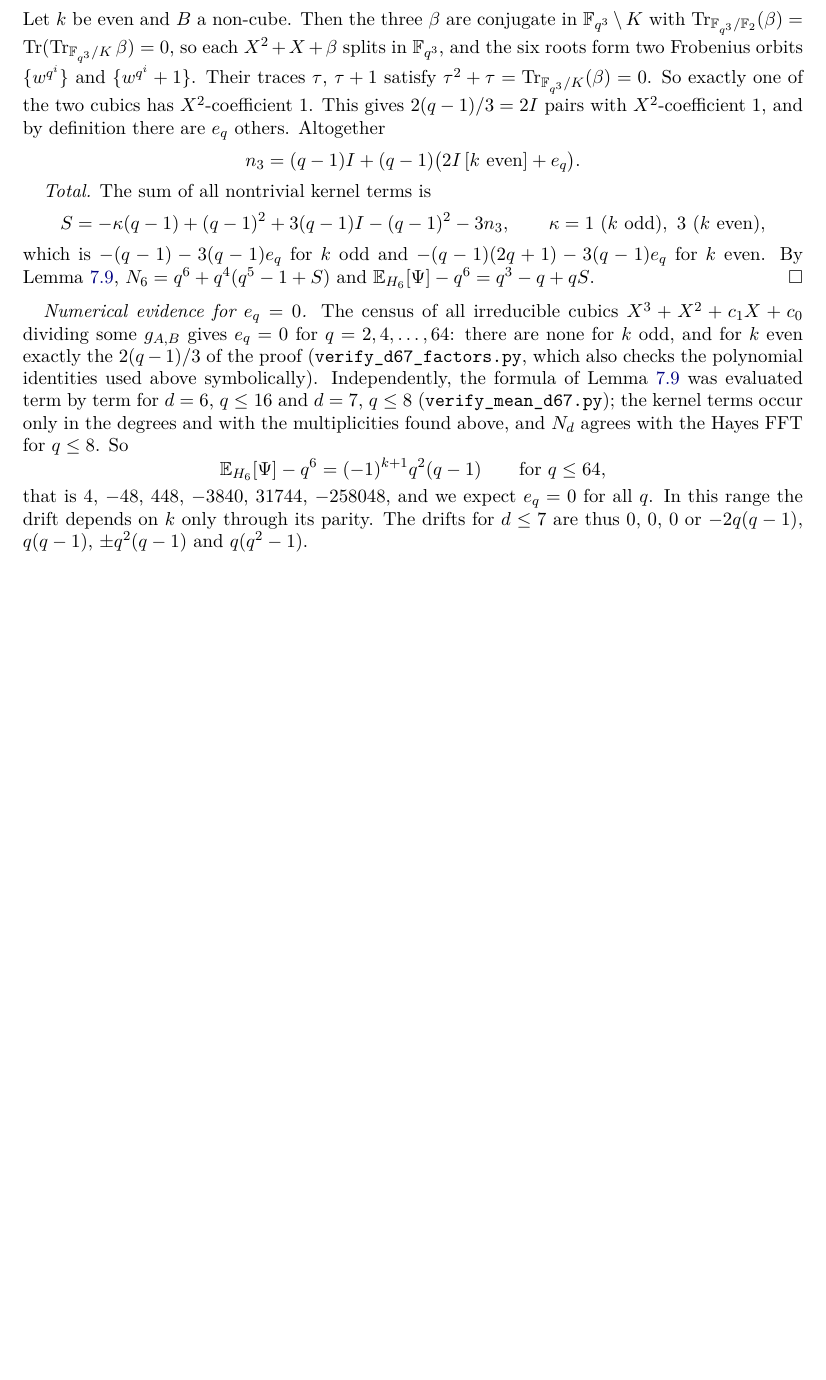
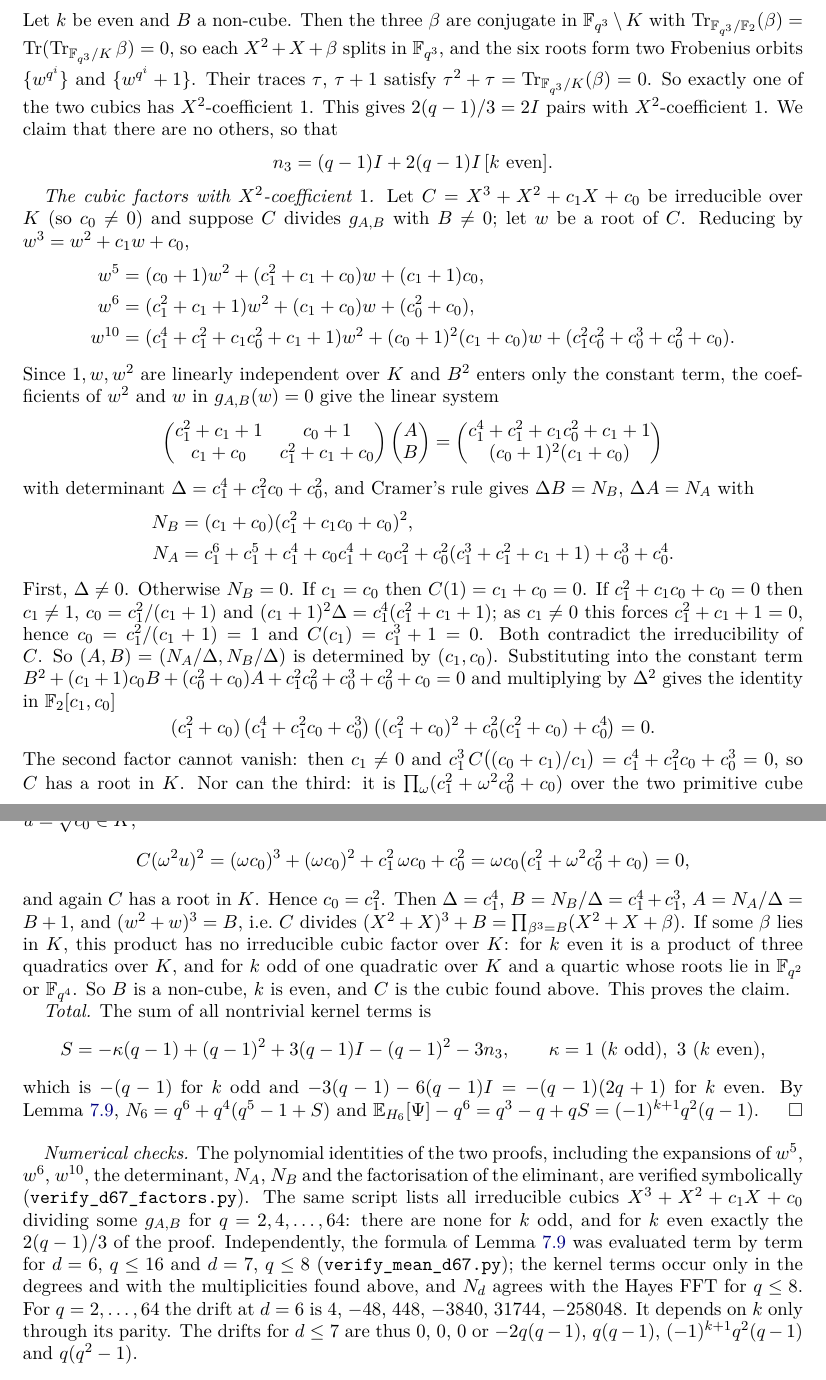
Before and after one commit to Ruqing1963/oppermann-function-fields, a LaTeX paper (paper/oppermann_function_fields.tex): part of page 27 of 29 before the commit and two parts of pages 27 and 28 of 29 after it, the two joined at a grey line, cut so that both start at the same text, the shorter picture padded with empty space. Compiled offline with pdfLaTeX.

Commit message:
Version 2 (DOI 10.5281/zenodo.24211741): Theorem 7.11, mean drift at d = 6 for every q = 2^k by elimination on the cubic factors of X^10+AX^6+BX^5+B^2; drift known for all d <= 7; identities checked in verify_d67_factors.py

```diff
--- a/paper/oppermann_function_fields.tex
+++ b/paper/oppermann_function_fields.tex
@@ -37,7 +37,7 @@ Galois obstructions, exact counts for small degree,\\ and the Oppermann subgroup
 \author{Ruqing Chen}
 \address{GUT Geoservice Inc., Montreal, Canada}
 \email{ruqing@hotmail.com}
-\thanks{Code and data: \url{https://github.com/Ruqing1963/oppermann-function-fields}\newline(archived at DOI 10.5281/zenodo.23353949).}
+\thanks{Code and data: \url{https://github.com/Ruqing1963/oppermann-function-fields}\newline(version 2, archived at DOI 10.5281/zenodo.24211741; version 1: DOI 10.5281/zenodo.23353949).}
 \date{\today}
 \subjclass[2020]{Primary 11T55; Secondary 11T06, 11T24, 11N05, 11Y16}
 \keywords{Oppermann's conjecture, function fields, irreducible polynomials, short intervals, Hayes characters,
@@ -1655,30 +1653,69 @@ Let $k$ be even and $B$ a non-cube. Then the three $\beta$ are conjugate in $\F_
 $\Tr_{\F_{q^3}/\F_2}(\beta)=\Tr(\Tr_{\F_{q^3}/K}\beta)=0$, so each $X^2+X+\beta$ splits in $\F_{q^3}$, and the six
 roots form two Frobenius orbits $\{w^{q^i}\}$ and $\{w^{q^i}+1\}$. Their traces $\tau$, $\tau+1$ satisfy
 $\tau^2+\tau=\Tr_{\F_{q^3}/K}(\beta)=0$. So exactly one of the two cubics has $X^2$-coefficient $1$. This gives
-$2(q-1)/3=2I$ pairs with $X^2$-coefficient $1$, and by definition there are $e_q$ others. Altogether
-\[
-n_3=(q-1)I+(q-1)\bigl(2I\,[k\text{ even}]+e_q\bigr).
-\]
+$2(q-1)/3=2I$ pairs with $X^2$-coefficient $1$. We claim that there are no others, so that
+\[
+n_3=(q-1)I+2(q-1)I\,[k\text{ even}].
+\]
+
+\emph{The cubic factors with $X^2$-coefficient $1$.} Let $C=X^3+X^2+c_1X+c_0$ be irreducible over $K$ (so
+$c_0\ne0$) and suppose $C$ divides $g_{A,B}$ with $B\ne0$; let $w$ be a root of $C$. Reducing by
+$w^3=w^2+c_1w+c_0$,
+\begin{align*}
+w^5&=(c_0+1)w^2+(c_1^2+c_1+c_0)w+(c_1+1)c_0,\\
+w^6&=(c_1^2+c_1+1)w^2+(c_1+c_0)w+(c_0^2+c_0),\\
+w^{10}&=(c_1^4+c_1^2+c_1c_0^2+c_1+1)w^2+(c_0+1)^2(c_1+c_0)w+(c_1^2c_0^2+c_0^3+c_0^2+c_0).
+\end{align*}
+Since $1,w,w^2$ are linearly independent over $K$ and $B^2$ enters only the constant term, the coefficients of $w^2$
+and $w$ in $g_{A,B}(w)=0$ give the linear system
+\[
+\begin{pmatrix}c_1^2+c_1+1&c_0+1\\ c_1+c_0&c_1^2+c_1+c_0\end{pmatrix}\begin{pmatrix}A\\B\end{pmatrix}
+=\begin{pmatrix}c_1^4+c_1^2+c_1c_0^2+c_1+1\\ (c_0+1)^2(c_1+c_0)\end{pmatrix}
+\]
+with determinant $\Delta=c_1^4+c_1^2c_0+c_0^2$, and Cramer's rule gives $\Delta B=N_B$, $\Delta A=N_A$ with
+\begin{align*}
+N_B&=(c_1+c_0)(c_1^2+c_1c_0+c_0)^2,\\
+N_A&=c_1^6+c_1^5+c_1^4+c_0c_1^4+c_0c_1^2+c_0^2(c_1^3+c_1^2+c_1+1)+c_0^3+c_0^4 .
+\end{align*}
+First, $\Delta\ne0$. Otherwise $N_B=0$. If $c_1=c_0$ then $C(1)=c_1+c_0=0$. If $c_1^2+c_1c_0+c_0=0$ then
+$c_1\ne1$, $c_0=c_1^2/(c_1+1)$ and $(c_1+1)^2\Delta=c_1^4(c_1^2+c_1+1)$; as $c_1\ne0$ this forces $c_1^2+c_1+1=0$,
+hence $c_0=c_1^2/(c_1+1)=1$ and $C(c_1)=c_1^3+1=0$. Both contradict the irreducibility of $C$. So
+$(A,B)=(N_A/\Delta,N_B/\Delta)$ is determined by $(c_1,c_0)$. Substituting into the constant term
+$B^2+(c_1+1)c_0B+(c_0^2+c_0)A+c_1^2c_0^2+c_0^3+c_0^2+c_0=0$ and multiplying by $\Delta^2$ gives the identity in
+$\F_2[c_1,c_0]$
+\[
+(c_1^2+c_0)\,\bigl(c_1^4+c_1^2c_0+c_0^3\bigr)\,\bigl((c_1^2+c_0)^2+c_0^2(c_1^2+c_0)+c_0^4\bigr)=0 .
+\]
+The second factor cannot vanish: then $c_1\ne0$ and $c_1^3\,C\bigl((c_0+c_1)/c_1\bigr)=c_1^4+c_1^2c_0+c_0^3=0$, so
+$C$ has a root in $K$. Nor can the third: it is $\prod_\omega(c_1^2+\omega^2c_0^2+c_0)$ over the two primitive cube
+roots of unity $\omega$, so its vanishing requires $\omega\in K$ and $c_1^2+\omega^2c_0^2+c_0=0$ for one of them;
+with $u=\sqrt{c_0}\in K$,
+\[
+C(\omega^2u)^2=(\omega c_0)^3+(\omega c_0)^2+c_1^2\,\omega c_0+c_0^2=\omega c_0\bigl(c_1^2+\omega^2c_0^2+c_0\bigr)=0,
+\]
+and again $C$ has a root in $K$. Hence $c_0=c_1^2$. Then $\Delta=c_1^4$, $B=N_B/\Delta=c_1^4+c_1^3$,
+$A=N_A/\Delta=B+1$, and $(w^2+w)^3=B$, i.e.\ $C$ divides $(X^2+X)^3+B=\prod_{\beta^3=B}(X^2+X+\beta)$. If some
+$\beta$ lies in $K$, this product has no irreducible cubic factor over $K$: for $k$ even it is a product of three
+quadratics over $K$, and for $k$ odd of one quadratic over $K$ and a quartic whose roots lie in $\F_{q^2}$ or
+$\F_{q^4}$. So $B$ is a non-cube, $k$ is even, and $C$ is the cubic found above. This proves the claim.
 
 \emph{Total.} The sum of all nontrivial kernel terms is
 \[
 S=-\kappa(q-1)+(q-1)^2+3(q-1)I-(q-1)^2-3n_3 ,\qquad \kappa=1\ (k\text{ odd}),\ 3\ (k\text{ even}),
 \]
-which is $-(q-1)-3(q-1)e_q$ for $k$ odd and $-(q-1)(2q+1)-3(q-1)e_q$ for $k$ even. By Lemma~\ref{lem:dual67},
-$N_6=q^6+q^4(q^5-1+S)$ and $\E_{H_6}[\Psi]-q^6=q^3-q+qS$.
-\end{proof}
-
-\emph{Numerical evidence for $e_q=0$.} The census of all irreducible cubics $X^3+X^2+c_1X+c_0$ dividing some
-$g_{A,B}$ gives $e_q=0$ for $q=2,4,\dots,64$: there are none for $k$ odd, and for $k$ even exactly the $2(q-1)/3$
-of the proof (\texttt{verify\_d67\_factors.py}, which also checks the polynomial identities used above
-symbolically). Independently, the formula of Lemma~\ref{lem:dual67} was evaluated term by term for $d=6$,
-$q\le16$ and $d=7$, $q\le8$ (\texttt{verify\_mean\_d67.py}); the kernel terms occur only in the degrees and with the
-multiplicities found above, and $N_d$ agrees with the Hayes FFT for $q\le8$. So
-\[
-\E_{H_6}[\Psi]-q^6=(-1)^{k+1}q^2(q-1)\qquad\text{for }q\le64,
-\]
-that is $4$, $-48$, $448$, $-3840$, $31744$, $-258048$, and we expect $e_q=0$ for all $q$. In this range the drift depends on $k$ only through its parity. The drifts for
-$d\le7$ are thus $0$, $0$, $0$ or $-2q(q-1)$, $q(q-1)$, $\pm q^2(q-1)$ and $q(q^2-1)$.
+which is $-(q-1)$ for $k$ odd and $-3(q-1)-6(q-1)I=-(q-1)(2q+1)$ for $k$ even. By Lemma~\ref{lem:dual67},
+$N_6=q^6+q^4(q^5-1+S)$ and $\E_{H_6}[\Psi]-q^6=q^3-q+qS=(-1)^{k+1}q^2(q-1)$.
+\end{proof}
+
+\emph{Numerical checks.} The polynomial identities of the two proofs, including the expansions of $w^5$, $w^6$,
+$w^{10}$, the determinant, $N_A$, $N_B$ and the factorisation of the eliminant, are verified symbolically
+(\texttt{verify\_d67\_factors.py}). The same script lists all irreducible cubics $X^3+X^2+c_1X+c_0$ dividing some
+$g_{A,B}$ for $q=2,4,\dots,64$: there are none for $k$ odd, and for $k$ even exactly the $2(q-1)/3$ of the proof.
+Independently, the formula of Lemma~\ref{lem:dual67} was evaluated term by term for $d=6$, $q\le16$ and $d=7$,
+$q\le8$ (\texttt{verify\_mean\_d67.py}); the kernel terms occur only in the degrees and with the multiplicities found
+above, and $N_d$ agrees with the Hayes FFT for $q\le8$. For $q=2,\dots,64$ the drift at $d=6$ is $4$, $-48$, $448$,
+$-3840$, $31744$, $-258048$. It depends on $k$ only through its parity. The drifts for
+$d\le7$ are thus $0$, $0$, $0$ or $-2q(q-1)$, $q(q-1)$, $(-1)^{k+1}q^2(q-1)$ and $q(q^2-1)$.
 
 \section{Questions}
 \begin{enumerate}
```
Also changed, not shown: code/verify_d67_factors.py (+48 -0 lines), data/verify_d67_factors.txt (+8 -0 lines), README.md, paper/oppermann_function_fields.pdf, paper/oppermann_function_fields.tex (29 more changed lines).
